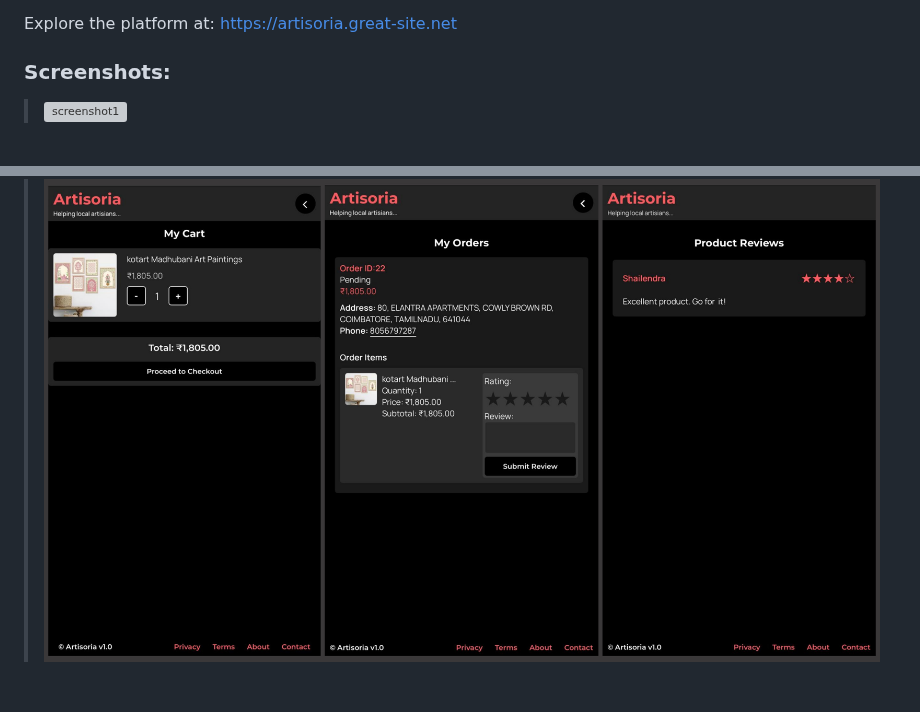
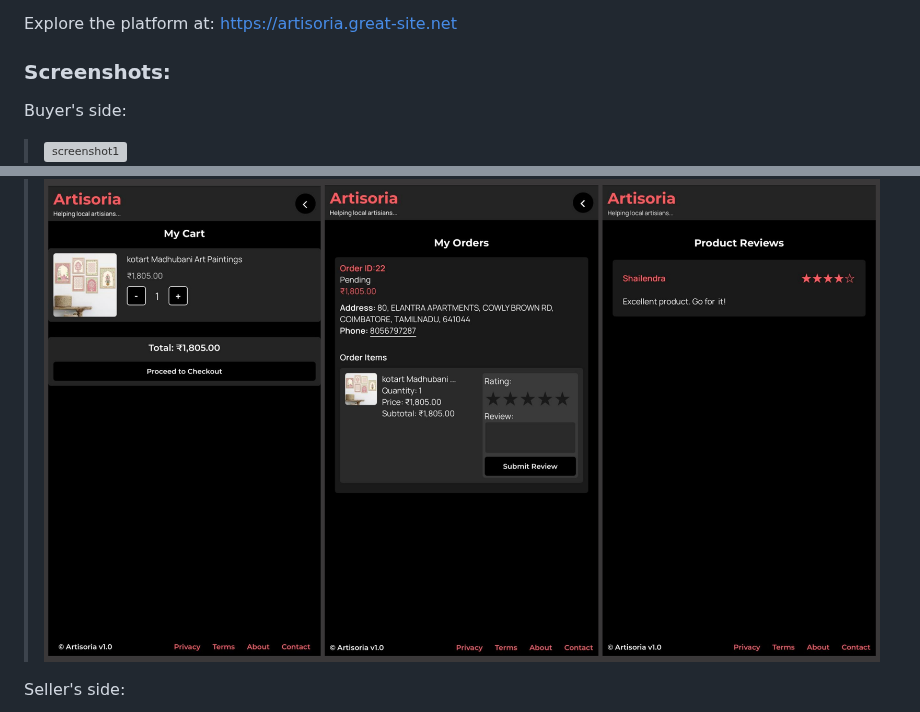
Before and after one commit to ctrl-a-shift-del/Artisoria-an-e-com-website-for-local-artisans, a Markdown page: README.md, 2 parts joined by grey strips. GitHub-like rendering; blank space fills up the shorter version; grey boxes are pictures that could not be loaded.

```diff
--- a/README.md
+++ b/README.md
@@ -34,8 +34,11 @@ Explore the platform at: [https://artisoria.great-site.net](https://artisoria.gr
 
 ### Screenshots:
 
+Buyer's side:
 > ![screenshot1](./screenshot1.jpg)
 > ![screenshot2](./screenshot2.jpg)
+
+Seller's side:
 > ![screenshot3](./screenshot3.jpg)
 
 ---
```
